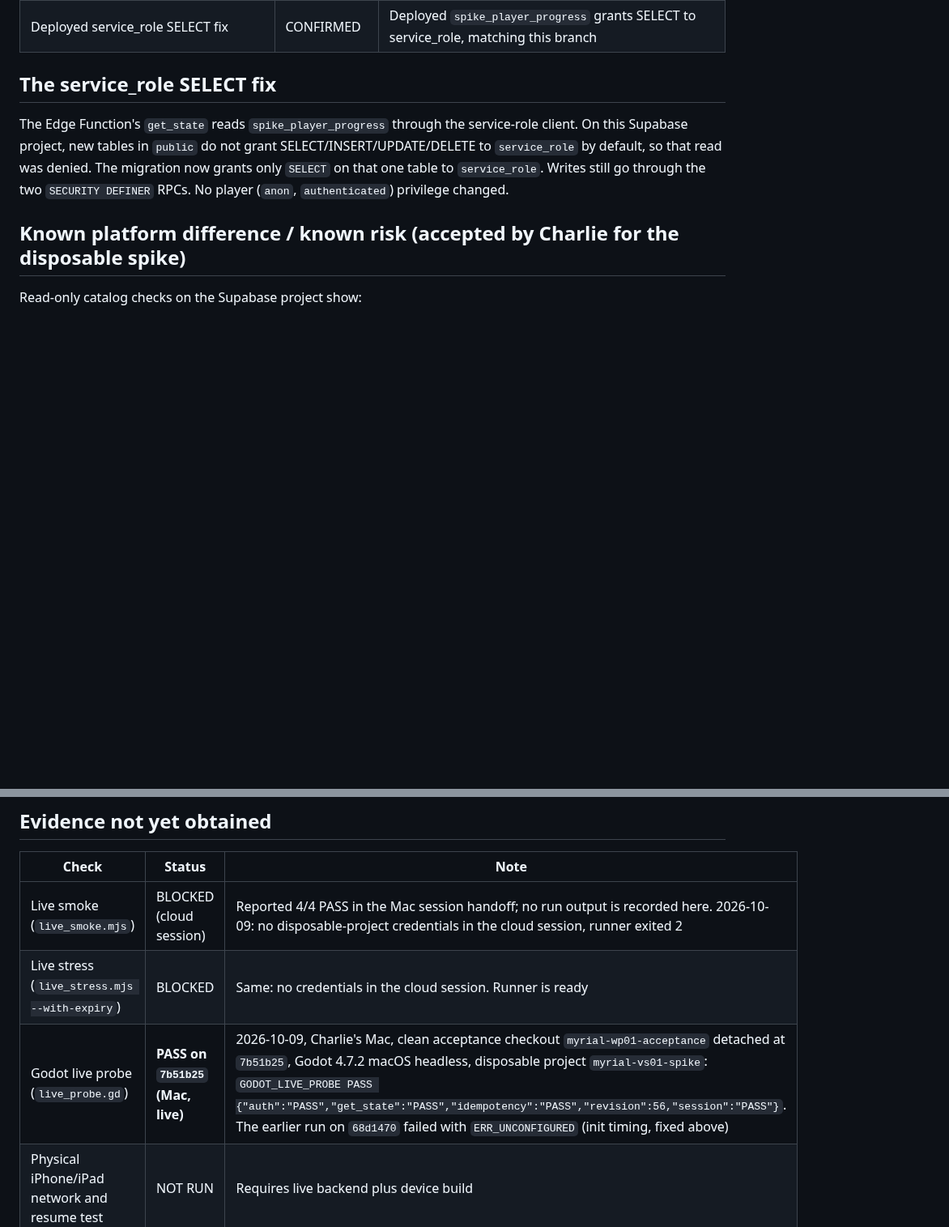
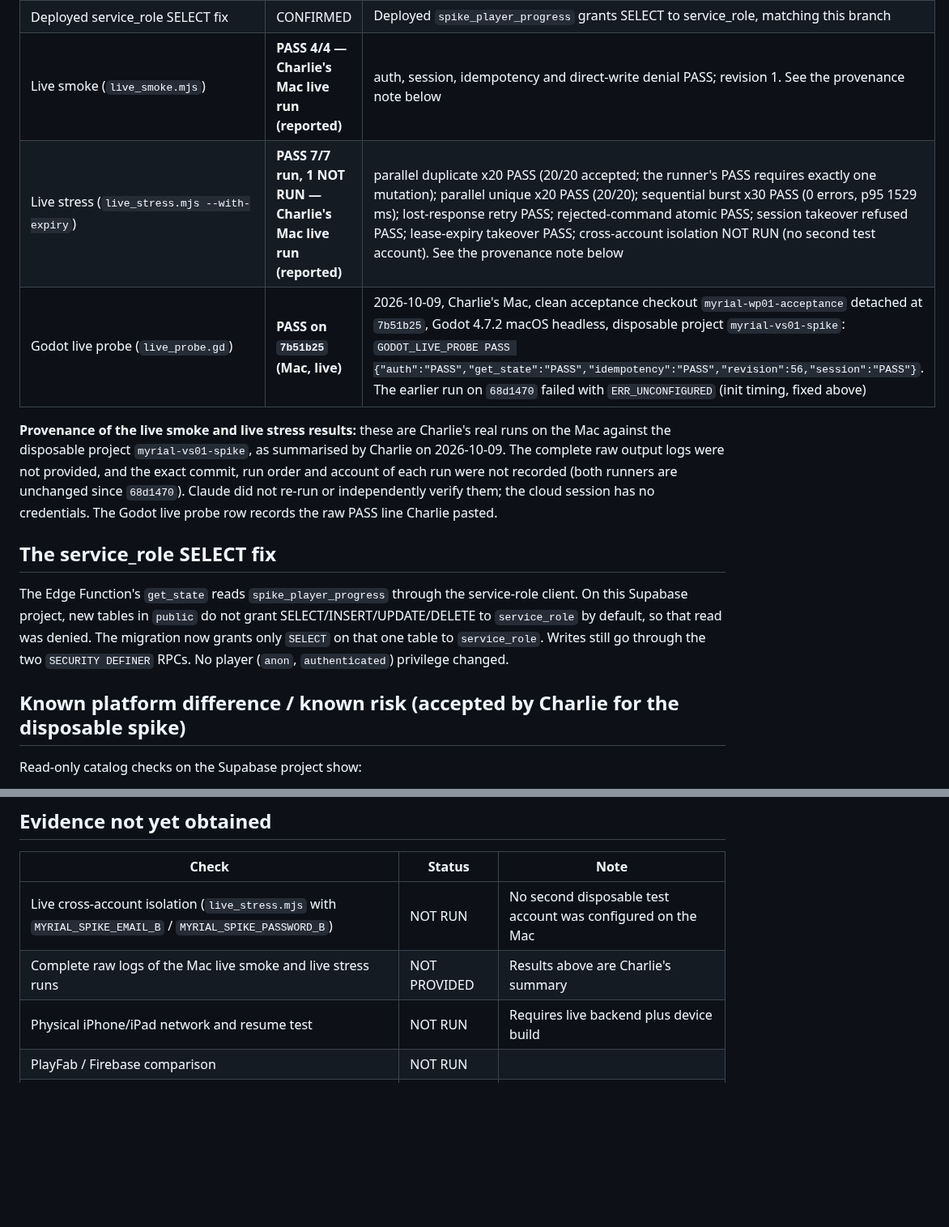
Before and after one commit to 8tdgdvs26d-netizen/project-gersang-mobile, a Markdown page: spikes/vs01_wp01_supabase/EVIDENCE.md, 2 parts joined by grey strips. Shown at 81% size. GitHub-like rendering; blank space fills up the shorter version.

Commit message:
VS-01 WP01: record Charlie's Mac live smoke and stress results
Live smoke 4/4 PASS (revision 1). Live stress with --with-expiry: 7 PASS,
cross-account isolation NOT RUN (no second test account); sequential
burst p95 1529 ms with no errors. These are Charlie's summarised Mac
runs: complete raw logs, commit and run order were not provided, and
they were not re-run or independently verified here. Evidence only, no
code change.

Co-Authored-By: Claude Opus 5.5 <noreply@anthropic.com>
Claude-Session: https://claude.ai/code/session_01GxW2UrkiBRPBT8NGnAMsJg

```diff
--- a/spikes/vs01_wp01_supabase/EVIDENCE.md
+++ b/spikes/vs01_wp01_supabase/EVIDENCE.md
@@ -36,6 +36,16 @@ final provider, or establish a production backend architecture.
 | Godot spike client regression (`tests/verify_vs01_spike_client.gd`) | PASS | 9/9 checks on the fix; the same test on `68d1470` fails 2/9. No credentials or Supabase access |
 | Live-runner regression | PASS | `node --test test/vs01_supabase_spike.test.mjs`: 8 passed; both live runners exit 2 without environment and print no secret |
 | Deployed service_role SELECT fix | CONFIRMED | Deployed `spike_player_progress` grants SELECT to service_role, matching this branch |
+| Live smoke (`live_smoke.mjs`) | **PASS 4/4 — Charlie's Mac live run (reported)** | auth, session, idempotency and direct-write denial PASS; revision 1. See the provenance note below |
+| Live stress (`live_stress.mjs --with-expiry`) | **PASS 7/7 run, 1 NOT RUN — Charlie's Mac live run (reported)** | parallel duplicate x20 PASS (20/20 accepted; the runner's PASS requires exactly one mutation); parallel unique x20 PASS (20/20); sequential burst x30 PASS (0 errors, p95 1529 ms); lost-response retry PASS; rejected-command atomic PASS; session takeover refused PASS; lease-expiry takeover PASS; cross-account isolation NOT RUN (no second test account). See the provenance note below |
+| Godot live probe (`live_probe.gd`) | **PASS on `7b51b25` (Mac, live)** | 2026-10-09, Charlie's Mac, clean acceptance checkout `myrial-wp01-acceptance` detached at `7b51b25`, Godot 4.7.2 macOS headless, disposable project `myrial-vs01-spike`: `GODOT_LIVE_PROBE PASS {"auth":"PASS","get_state":"PASS","idempotency":"PASS","revision":56,"session":"PASS"}`. The earlier run on `68d1470` failed with `ERR_UNCONFIGURED` (init timing, fixed above) |
+
+**Provenance of the live smoke and live stress results:** these are Charlie's real runs on the Mac
+against the disposable project `myrial-vs01-spike`, as summarised by Charlie on 2026-10-09. The
+complete raw output logs were not provided, and the exact commit, run order and account of each run
+were not recorded (both runners are unchanged since `68d1470`). Claude did not re-run or
+independently verify them; the cloud session has no credentials. The Godot live probe row records
+the raw PASS line Charlie pasted.
 
 ## The service_role SELECT fix
 
@@ -72,9 +82,8 @@ inherit the spike's grants.
 
 | Check | Status | Note |
 | --- | --- | --- |
-| Live smoke (`live_smoke.mjs`) | BLOCKED (cloud session) | Reported 4/4 PASS in the Mac session handoff; no run output is recorded here. 2026-10-09: no disposable-project credentials in the cloud session, runner exited 2 |
-| Live stress (`live_stress.mjs --with-expiry`) | BLOCKED | Same: no credentials in the cloud session. Runner is ready |
-| Godot live probe (`live_probe.gd`) | **PASS on `7b51b25` (Mac, live)** | 2026-10-09, Charlie's Mac, clean acceptance checkout `myrial-wp01-acceptance` detached at `7b51b25`, Godot 4.7.2 macOS headless, disposable project `myrial-vs01-spike`: `GODOT_LIVE_PROBE PASS {"auth":"PASS","get_state":"PASS","idempotency":"PASS","revision":56,"session":"PASS"}`. The earlier run on `68d1470` failed with `ERR_UNCONFIGURED` (init timing, fixed above) |
+| Live cross-account isolation (`live_stress.mjs` with `MYRIAL_SPIKE_EMAIL_B` / `MYRIAL_SPIKE_PASSWORD_B`) | NOT RUN | No second disposable test account was configured on the Mac |
+| Complete raw logs of the Mac live smoke and live stress runs | NOT PROVIDED | Results above are Charlie's summary |
 | Physical iPhone/iPad network and resume test | NOT RUN | Requires live backend plus device build |
 | PlayFab / Firebase comparison | NOT RUN | |
 | Player experience acceptance | NOT RUN | A technical test pass is not a player-experience pass |
```
Also changed, not shown: other parts of spikes/vs01_wp01_supabase/EVIDENCE.md (+2 -2 lines).
